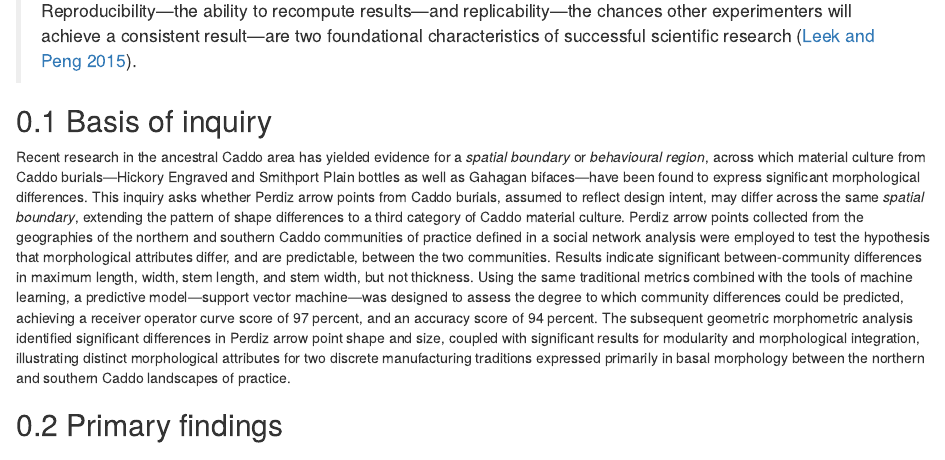
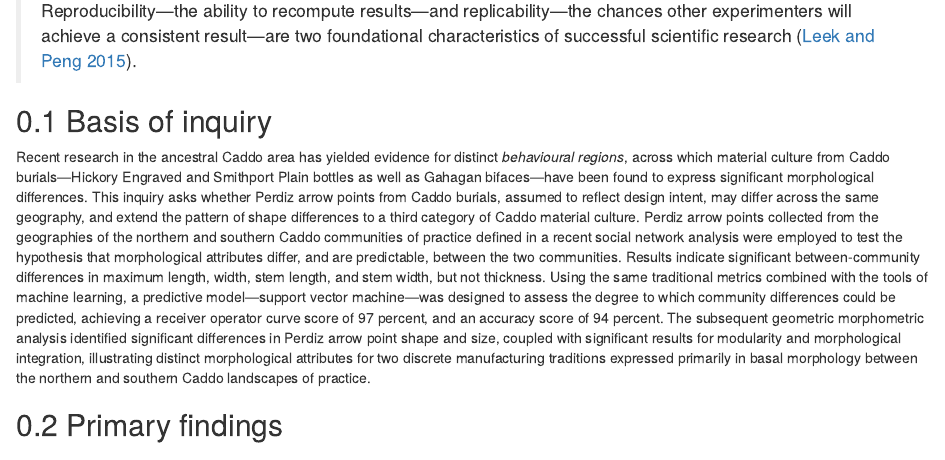
Before and after one commit to seldenlab/perdiz3, an R Markdown document (supp/index.Rmd): the page in a window 1100 px wide, from 280 px down. Rendered offline with R 4.5, knitr and Pandoc, with nearby package versions; drawn as R Markdown's standard HTML page in place of the format the file asks for; some code elsewhere in the file could not run offline.

Commit message:
<edit index>

```diff
--- a/supp/index.Rmd
+++ b/supp/index.Rmd
@@ -16,7 +16,7 @@ description: "Morphology of Perdiz arrow points."
 
 ## Basis of inquiry
 
-Recent research in the ancestral Caddo area has yielded evidence for a _spatial boundary_ or _behavioural region_, across which material culture from Caddo burials---Hickory Engraved and Smithport Plain bottles as well as Gahagan bifaces---have been found to express significant morphological differences. This inquiry asks whether Perdiz arrow points from Caddo burials, assumed to reflect design intent, may differ across the same _spatial boundary_, extending the pattern of shape differences to a third category of Caddo material culture. Perdiz arrow points collected from the geographies of the northern and southern Caddo communities of practice defined in a social network analysis were employed to test the hypothesis that morphological attributes differ, and are predictable, between the two communities. Results indicate significant between-community differences in maximum length, width, stem length, and stem width, but not thickness. Using the same traditional metrics combined with the tools of machine learning, a predictive model---support vector machine---was designed to assess the degree to which community differences could be predicted, achieving a receiver operator curve score of 97 percent, and an accuracy score of 94 percent. The subsequent geometric morphometric analysis identified significant differences in Perdiz arrow point shape and size, coupled with significant results for modularity and morphological integration, illustrating distinct morphological attributes for two discrete manufacturing traditions expressed primarily in basal morphology between the northern and southern Caddo landscapes of practice.
+Recent research in the ancestral Caddo area has yielded evidence for distinct _behavioural regions_, across which material culture from Caddo burials---Hickory Engraved and Smithport Plain bottles as well as Gahagan bifaces---have been found to express significant morphological differences. This inquiry asks whether Perdiz arrow points from Caddo burials, assumed to reflect design intent, may differ across the same geography, and extend the pattern of shape differences to a third category of Caddo material culture. Perdiz arrow points collected from the geographies of the northern and southern Caddo communities of practice defined in a recent social network analysis were employed to test the hypothesis that morphological attributes differ, and are predictable, between the two communities. Results indicate significant between-community differences in maximum length, width, stem length, and stem width, but not thickness. Using the same traditional metrics combined with the tools of machine learning, a predictive model---support vector machine---was designed to assess the degree to which community differences could be predicted, achieving a receiver operator curve score of 97 percent, and an accuracy score of 94 percent. The subsequent geometric morphometric analysis identified significant differences in Perdiz arrow point shape and size, coupled with significant results for modularity and morphological integration, illustrating distinct morphological attributes for two discrete manufacturing traditions expressed primarily in basal morphology between the northern and southern Caddo landscapes of practice.
 
 ## Primary findings
 
```
Also changed, not shown: docs/search_index.json, 4 other files.
